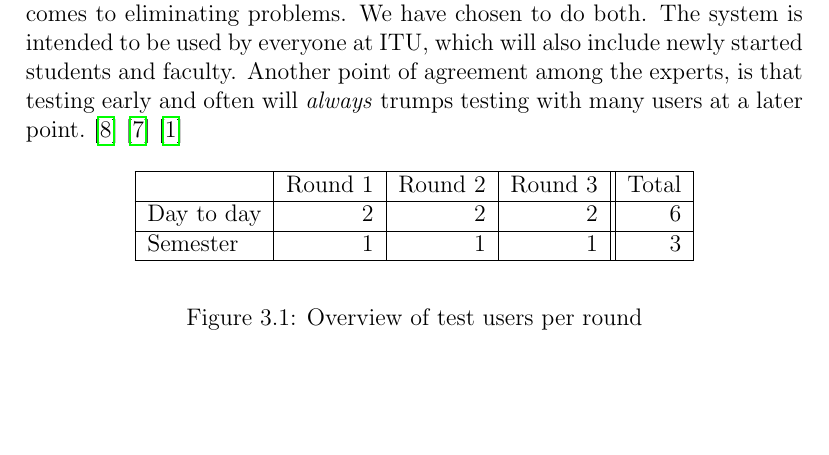
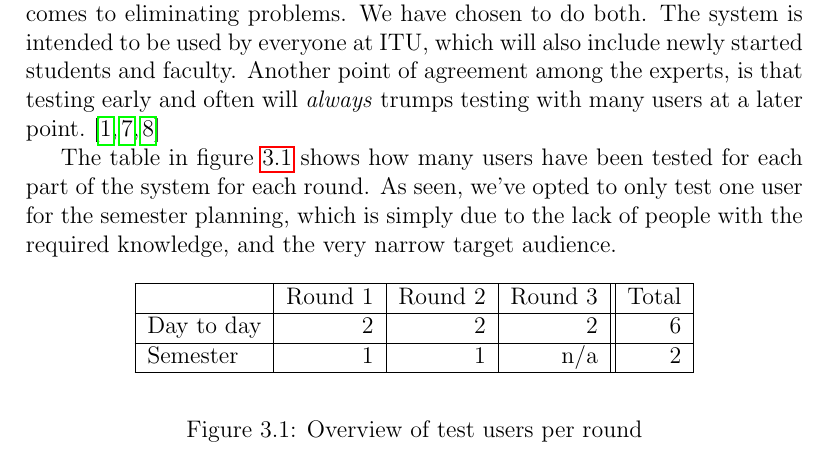
Before and after one commit to FWKM/ITUplan, a LaTeX thesis (docs/report/master/master.tex, which reads docs/report/master/Chapters/Chapter3/chapter3.tex): part of page 16 of 36 before the commit and part of page 16 of 37 after it, cut so that both start at the same text, the shorter picture padded with empty space. Compiled offline with pdfLaTeX; an older LaTeX class or package is replaced by its successor.

Commit message:
communizzle

```diff
--- a/docs/report/master/Chapters/Chapter3/chapter3.tex
+++ b/docs/report/master/Chapters/Chapter3/chapter3.tex
@@ -25,11 +25,9 @@ However, Steve Krug has a different view: \cite{steve}
 
 What we can take away from their different arguments for and against, is that testing with representative users is \emph{good}, but not vital when it simply comes to eliminating problems.
 We have chosen to do both. The system is intended to be used by everyone at ITU, which will also include newly started students and faculty.
-Another point of agreement among the experts, is that testing early and often will \emph{always} trumps testing with many users at a later point. \cite{lauesen}\cite{steve}\cite{nielsen_five_users}
+Another point of agreement among the experts, is that testing early and often will \emph{always} trumps testing with many users at a later point. \cite{lauesen,steve,nielsen_five_users}
 
-
-
-
+The table in figure \ref{fig:usa_users} shows how many users have been tested for each part of the system for each round. As seen, we've opted to only test one user for the semester planning, which is simply due to the lack of people with the required knowledge, and the very narrow target audience.
 
 \begin{figure}[htb]
 \begin{center}
@@ -38,7 +36,7 @@ Another point of agreement among the experts, is that testing early and often wi
 		\hline
 		 & Round 1 & Round 2 & Round 3 & Total \\ \hline
 		Day to day & 2 & 2 & 2 & 6\\ \hline
-		Semester & 1 & 1 & 1 & 3 \\ \hline
+		Semester & 1 & 1 & n/a & 2 \\ \hline
 	\end{tabular}
 \end{center}
 \caption{Overview of test users per round}
```
Also changed, not shown: docs/report/master/Chapters/Chapter3/birds_pastespace.tex (added, +4 -0 lines), docs/report/master/master.bbl, docs/report/master/Chapters/Chapter3/chapter3.tex (11 more changed lines), 1 other file.
